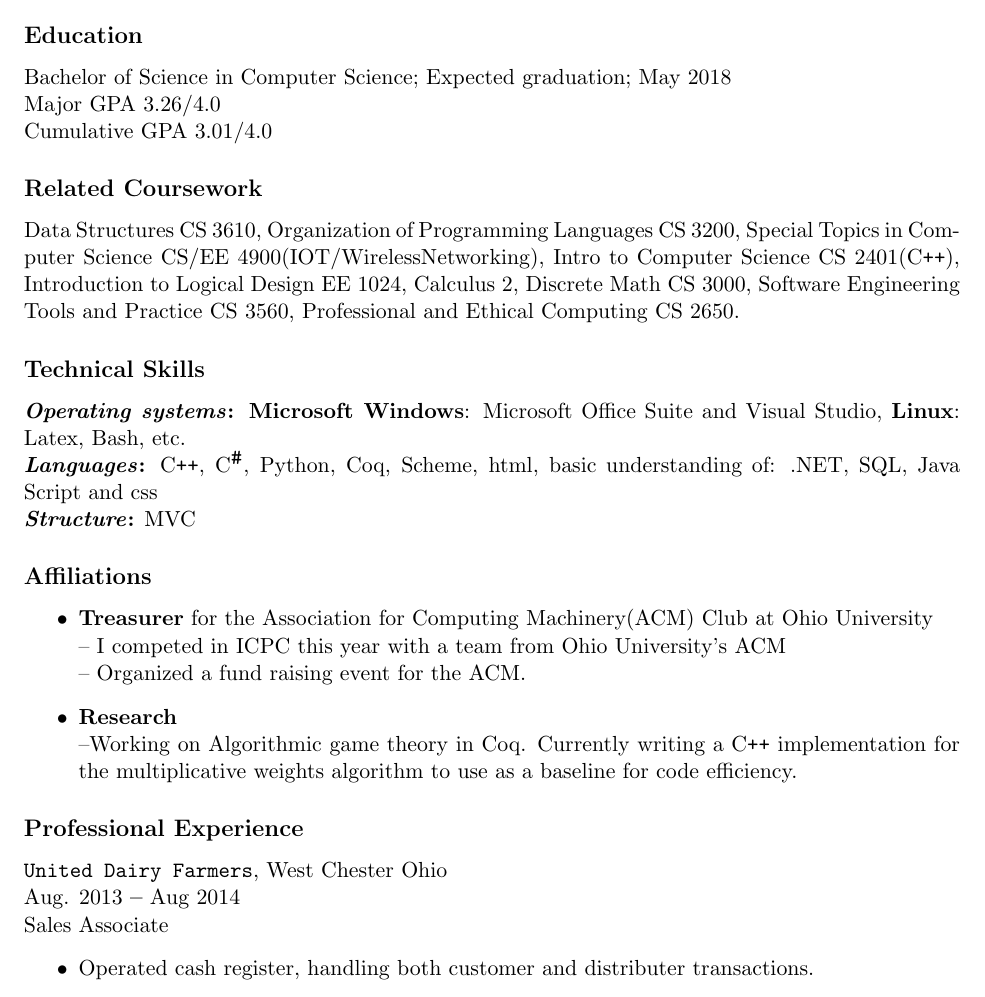
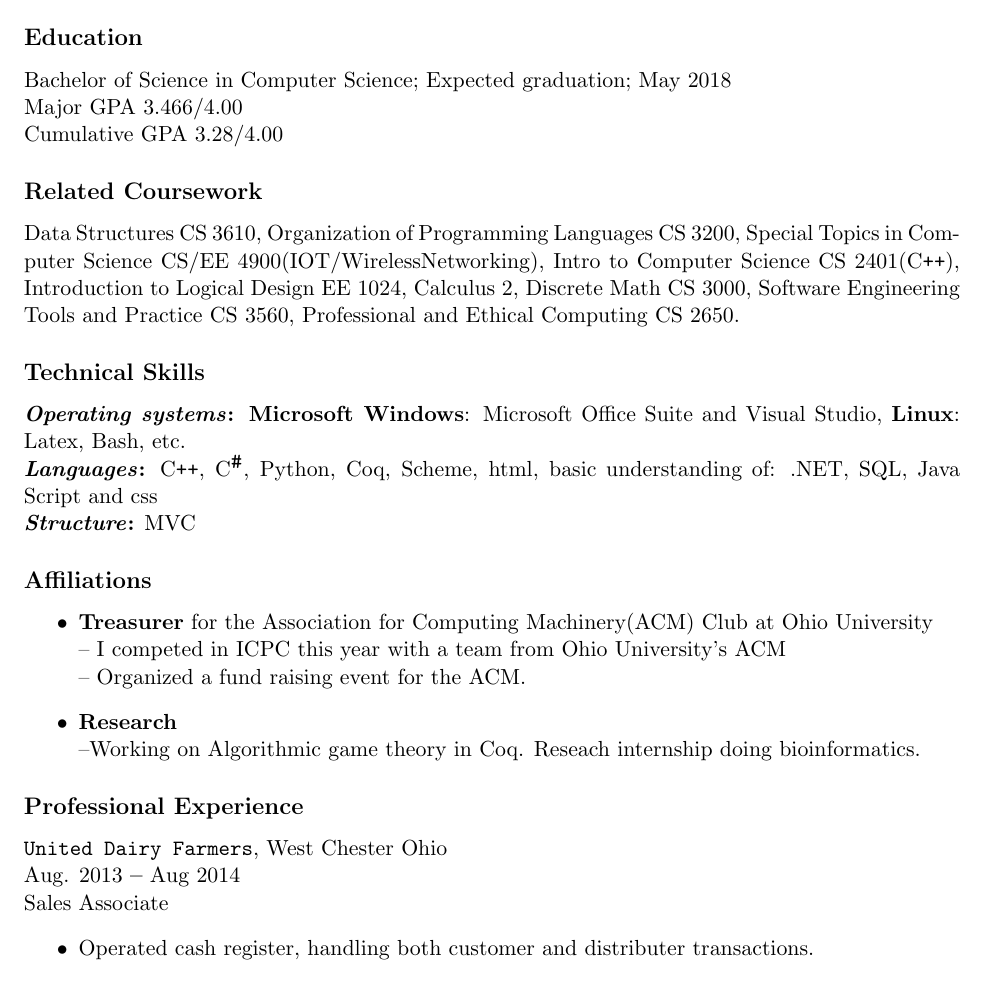
Before and after one commit to neewamp/Resume, a LaTeX CV (nathanSt._AmourResume.tex): part of the page, cut so that both start at the same text. Compiled offline with pdfLaTeX.

Commit message:
Changed the tex haven't compiled

```diff
--- a/nathanSt._AmourResume.tex
+++ b/nathanSt._AmourResume.tex
@@ -38,8 +38,8 @@
  I am a student at Ohio University working toward a bachelors degree in computer science who is interested in summer internships and co-ops.  My  interests are the applications of formal logic and bioinformatics.
   \subsection*{Education}
   Bachelor of Science in Computer Science; Expected graduation; May 2018\\
-  Major GPA    3.26/4.0 \\
-Cumulative GPA   3.01/4.0
+  Major GPA   3.466/4.00 \\
+Cumulative GPA   3.28/4.00
 
 
 \subsection*{Related Coursework}
@@ -56,7 +56,7 @@ Data Structures CS 3610, Organization of Programming Languages CS 3200, Special
 \item{\begin{bf}Treasurer\end{bf} for the Association for Computing Machinery(ACM) Club at Ohio University}\\
 -- I competed in ICPC this year with a team from Ohio University's ACM \\
 -- Organized a fund raising event for the ACM.
-\item{\begin{bf}Research\end{bf} }\\--Working on Algorithmic game theory in Coq.  Currently writing a C\texttt{++} implementation for the multiplicative weights algorithm to use as a baseline for code efficiency.
+\item{\begin{bf}Research\end{bf} }\\--Working on Algorithmic game theory in Coq. Reseach internship doing bioinformatics.  %Currently writing a C\texttt{++} implementation for the multiplicative weights algorithm to use as a baseline for code efficiency.
 \end{itemize}
 
 
```
